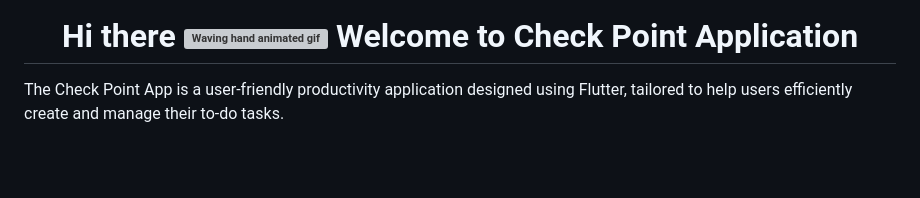
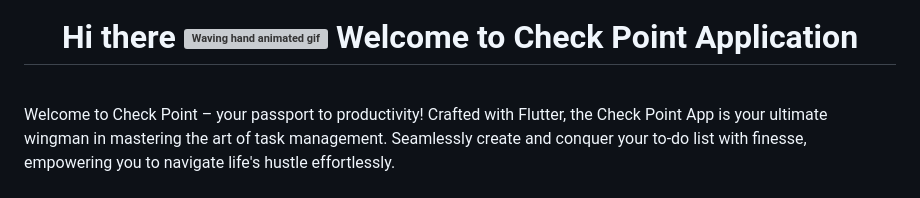
Before and after one commit to rafay99-epic/CheckPoint, a Markdown page: README.md, the part around the change printed below. Rendered like a GitHub page; blank space fills up the shorter version; grey boxes are pictures that could not be loaded.

```diff
--- a/README.md
+++ b/README.md
@@ -14,9 +15,11 @@
          width="35" />
      Welcome to Check Point Application
 </h1>
+<br>
+Welcome to Check Point – your passport to productivity! Crafted with Flutter, the Check Point App is your ultimate wingman in mastering the art of task management. Seamlessly create and conquer your to-do list with finesse, empowering you to navigate life's hustle effortlessly.
 
-The Check Point App is a user-friendly productivity application designed using Flutter, tailored to help users efficiently create and manage their to-do tasks.
-
+<br>
+<br>
 <div style="display: flex; justify-content: center;">
   <div style="justify-content: center; align-items: center; border-radius: 10px; overflow: hidden; box-shadow: 0 2px 10px rgba(0, 0, 0, 0.2);">
     <img src="assets/ReadMe/CoverPageCheckPoint.png" alt="Check point Preview" style="display: block; max-width: 100%; height: auto; border-radius: 10px;">
```
Also changed, not shown: other parts of README.md (+2 -0 lines).
